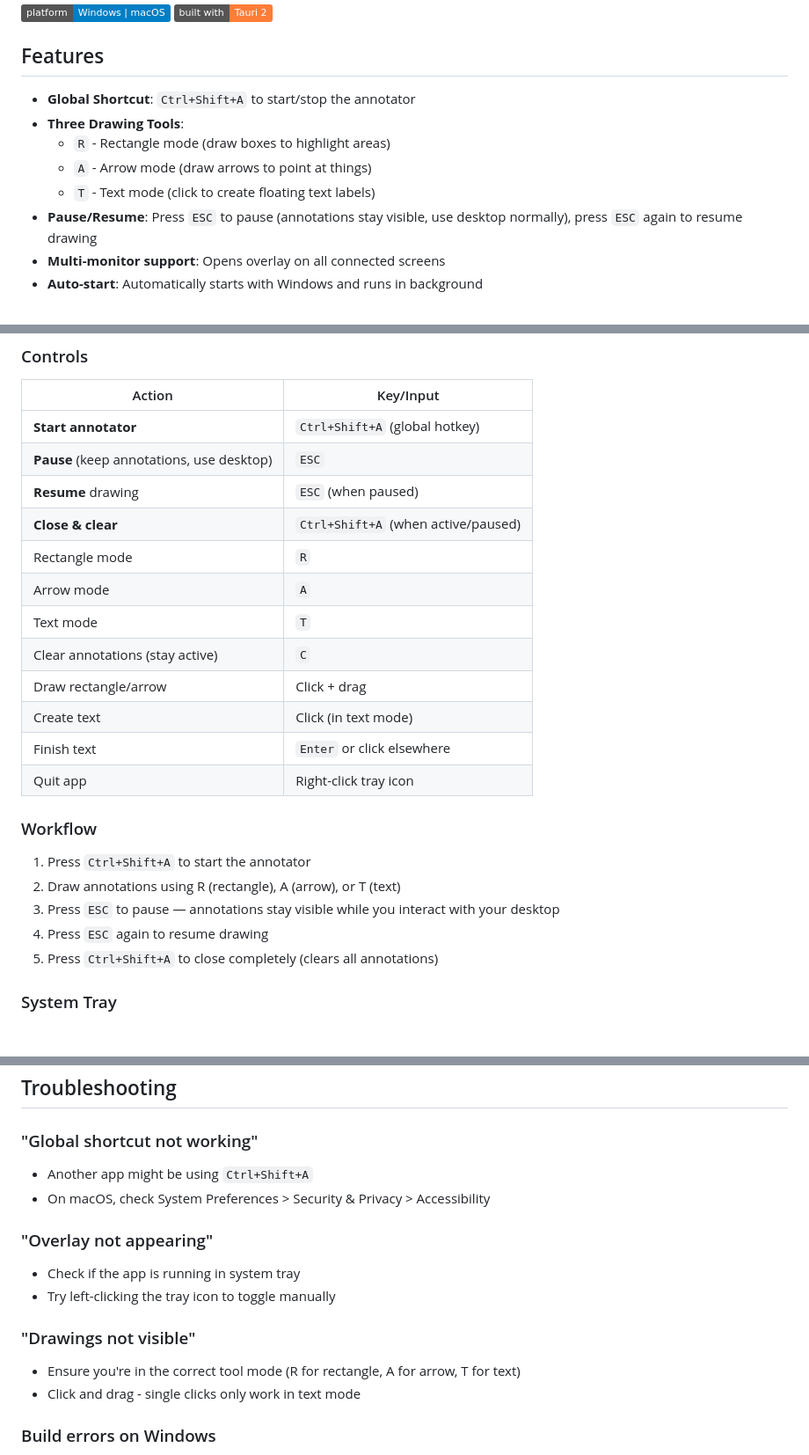
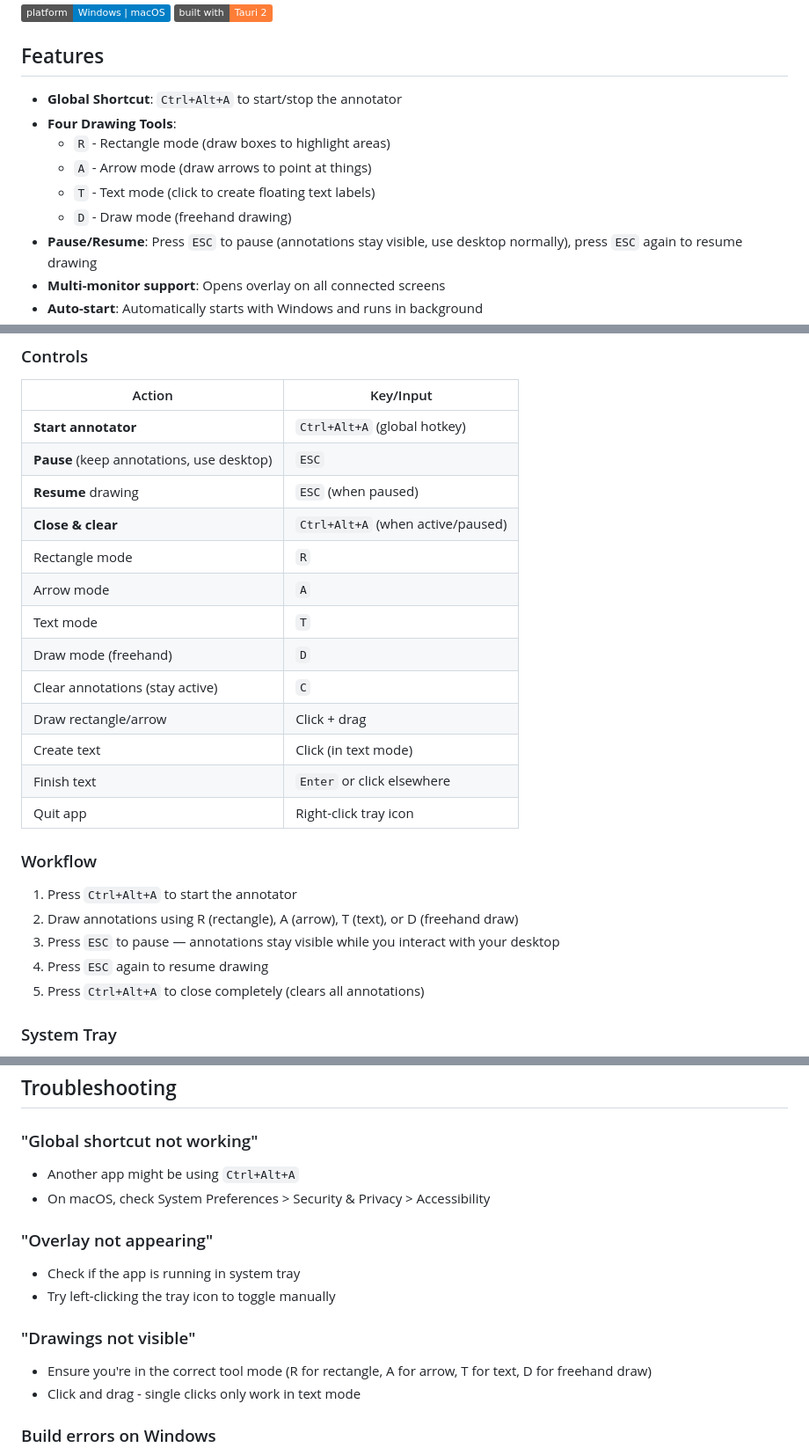
Before and after one commit to rohand575/screen-annotator, a Markdown page: README.md, 3 parts joined by grey strips. Shown at 88% size. Drawn GitHub-style; badges without logos; blank space fills up the shorter version.

```diff
--- a/README.md
+++ b/README.md
@@ -7,11 +7,12 @@ A lightweight, cross-platform desktop app for drawing temporary visual annotatio
 
 ## Features
 
-- **Global Shortcut**: `Ctrl+Shift+A` to start/stop the annotator
-- **Three Drawing Tools**:
+- **Global Shortcut**: `Ctrl+Alt+A` to start/stop the annotator
+- **Four Drawing Tools**:
   - `R` - Rectangle mode (draw boxes to highlight areas)
   - `A` - Arrow mode (draw arrows to point at things)
   - `T` - Text mode (click to create floating text labels)
+  - `D` - Draw mode (freehand drawing)
 - **Pause/Resume**: Press `ESC` to pause (annotations stay visible, use desktop normally), press `ESC` again to resume drawing
 - **Multi-monitor support**: Opens overlay on all connected screens
 - **Auto-start**: Automatically starts with Windows and runs in background
@@ -93,13 +94,14 @@ After launching, the app runs silently in the system tray (notification area on
 
 | Action | Key/Input |
 |--------|-----------|
-| **Start annotator** | `Ctrl+Shift+A` (global hotkey) |
+| **Start annotator** | `Ctrl+Alt+A` (global hotkey) |
 | **Pause** (keep annotations, use desktop) | `ESC` |
 | **Resume** drawing | `ESC` (when paused) |
-| **Close & clear** | `Ctrl+Shift+A` (when active/paused) |
+| **Close & clear** | `Ctrl+Alt+A` (when active/paused) |
 | Rectangle mode | `R` |
 | Arrow mode | `A` |
 | Text mode | `T` |
+| Draw mode (freehand) | `D` |
 | Clear annotations (stay active) | `C` |
 | Draw rectangle/arrow | Click + drag |
 | Create text | Click (in text mode) |
@@ -108,11 +110,11 @@ After launching, the app runs silently in the system tray (notification area on
 
 ### Workflow
 
-1. Press `Ctrl+Shift+A` to start the annotator
-2. Draw annotations using R (rectangle), A (arrow), or T (text)
+1. Press `Ctrl+Alt+A` to start the annotator
+2. Draw annotations using R (rectangle), A (arrow), T (text), or D (freehand draw)
 3. Press `ESC` to pause — annotations stay visible while you interact with your desktop
 4. Press `ESC` again to resume drawing
-5. Press `Ctrl+Shift+A` to close completely (clears all annotations)
+5. Press `Ctrl+Alt+A` to close completely (clears all annotations)
 
 ### System Tray
 
@@ -139,7 +141,7 @@ screen-annotator/
 ## Troubleshooting
 
 ### "Global shortcut not working"
-- Another app might be using `Ctrl+Shift+A`
+- Another app might be using `Ctrl+Alt+A`
 - On macOS, check System Preferences > Security & Privacy > Accessibility
 
 ### "Overlay not appearing"
@@ -147,7 +149,7 @@ screen-annotator/
 - Try left-clicking the tray icon to toggle manually
 
 ### "Drawings not visible"
-- Ensure you're in the correct tool mode (R for rectangle, A for arrow, T for text)
+- Ensure you're in the correct tool mode (R for rectangle, A for arrow, T for text, D for freehand draw)
 - Click and drag - single clicks only work in text mode
 
 ### Build errors on Windows
```
